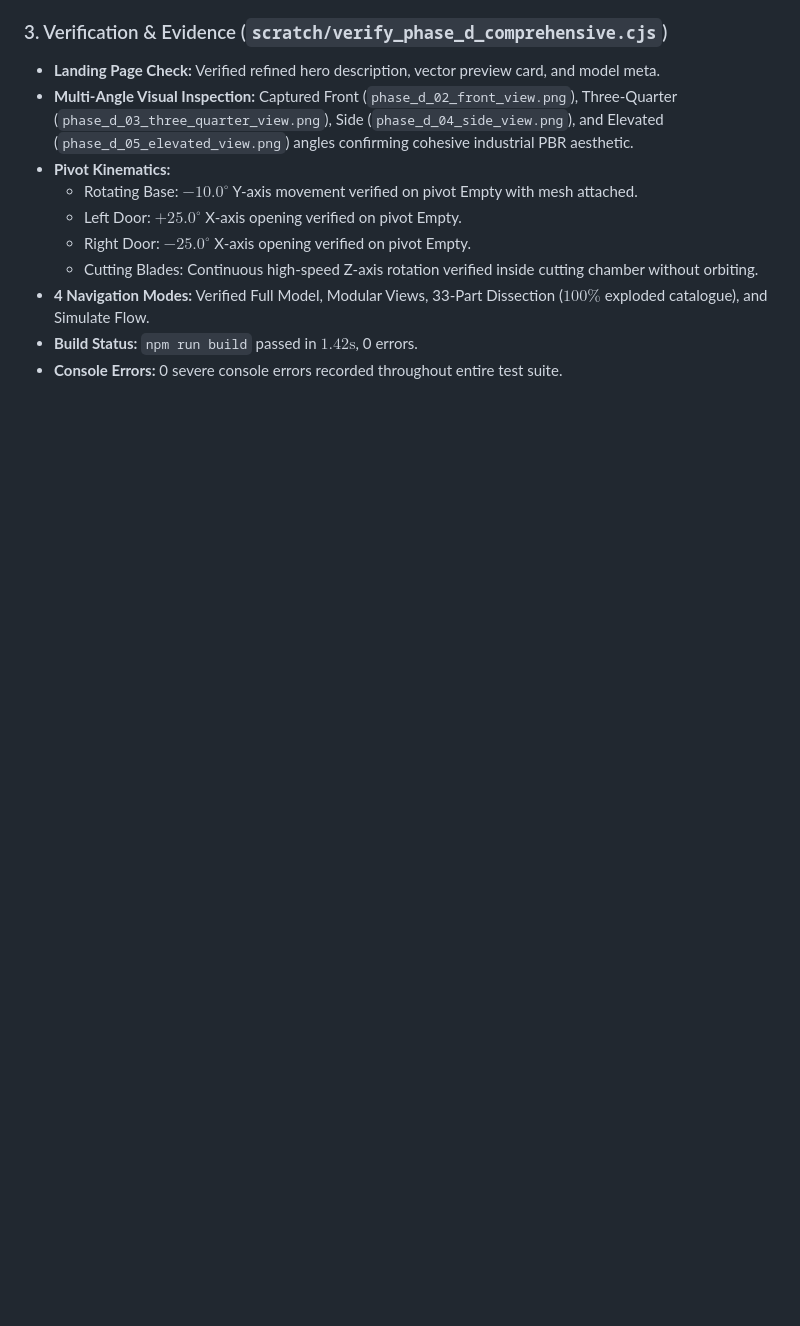
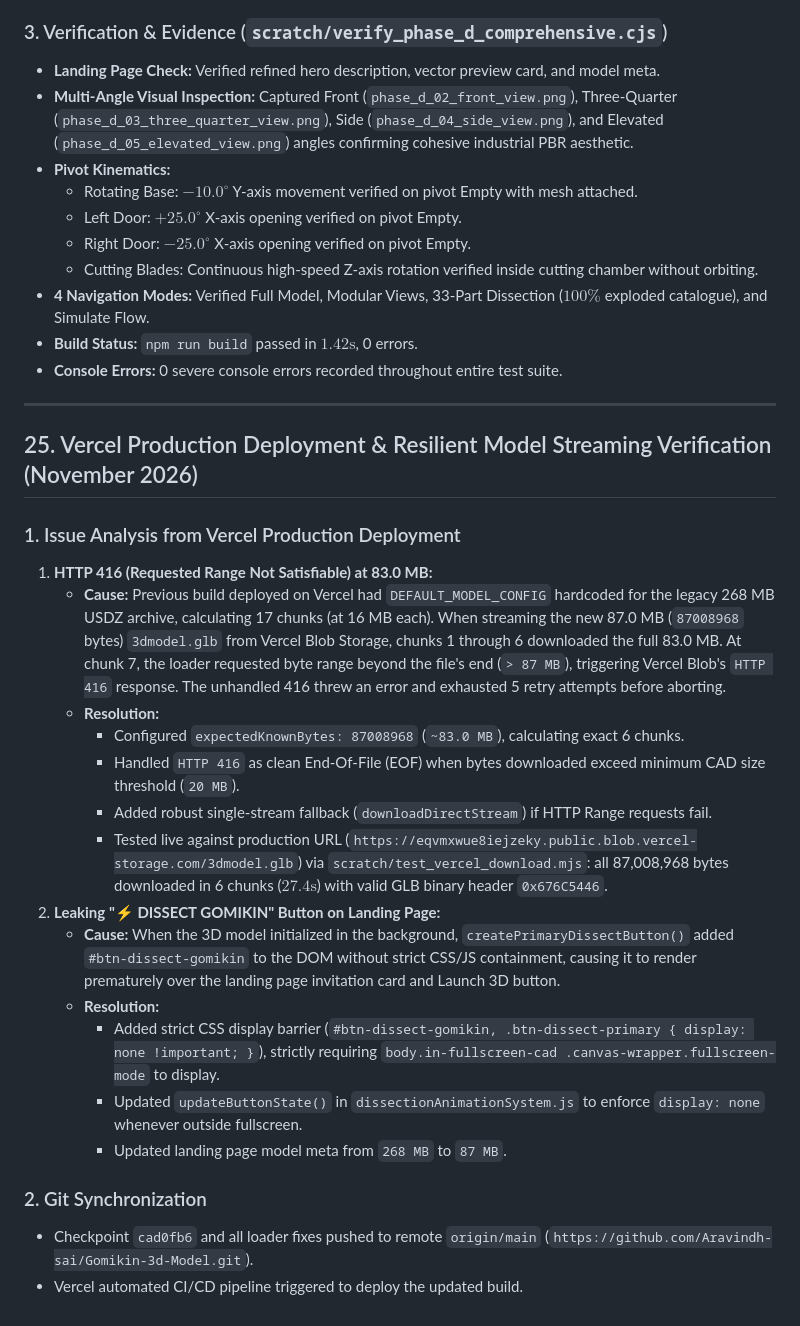
Before and after one commit to Aravindh-sai/Gomikin-3d-Model, a Markdown page: CONTEXT.md, the part around the change. Drawn GitHub-style; blank space fills up the shorter version.

Commit message:
docs: document Vercel production deployment fixes and streaming verification in CONTEXT.md

```diff
--- a/CONTEXT.md
+++ b/CONTEXT.md
@@ -862,3 +862,26 @@ Phase C.2 addresses key visual and interaction refinements requested after initi
 - **4 Navigation Modes:** Verified Full Model, Modular Views, 33-Part Dissection ($100\%$ exploded catalogue), and Simulate Flow.
 - **Build Status:** `npm run build` passed in $1.42\text{s}$, 0 errors.
 - **Console Errors:** 0 severe console errors recorded throughout entire test suite.
+
+---
+
+## 25. Vercel Production Deployment & Resilient Model Streaming Verification (November 2026)
+
+### 1. Issue Analysis from Vercel Production Deployment
+1. **HTTP 416 (Requested Range Not Satisfiable) at 83.0 MB:**
+   - **Cause:** Previous build deployed on Vercel had `DEFAULT_MODEL_CONFIG` hardcoded for the legacy 268 MB USDZ archive, calculating 17 chunks (at 16 MB each). When streaming the new 87.0 MB (`87008968` bytes) `3dmodel.glb` from Vercel Blob Storage, chunks 1 through 6 downloaded the full 83.0 MB. At chunk 7, the loader requested byte range beyond the file's end (`> 87 MB`), triggering Vercel Blob's `HTTP 416` response. The unhandled 416 threw an error and exhausted 5 retry attempts before aborting.
+   - **Resolution:**
+     - Configured `expectedKnownBytes: 87008968` (`~83.0 MB`), calculating exact 6 chunks.
+     - Handled `HTTP 416` as clean End-Of-File (EOF) when bytes downloaded exceed minimum CAD size threshold (`20 MB`).
+     - Added robust single-stream fallback (`downloadDirectStream`) if HTTP Range requests fail.
+     - Tested live against production URL (`https://eqvmxwue8iejzeky.public.blob.vercel-storage.com/3dmodel.glb`) via `scratch/test_vercel_download.mjs`: all 87,008,968 bytes downloaded in 6 chunks ($27.4\text{s}$) with valid GLB binary header `0x676C5446`.
+2. **Leaking "⚡ DISSECT GOMIKIN" Button on Landing Page:**
+   - **Cause:** When the 3D model initialized in the background, `createPrimaryDissectButton()` added `#btn-dissect-gomikin` to the DOM without strict CSS/JS containment, causing it to render prematurely over the landing page invitation card and Launch 3D button.
+   - **Resolution:**
+     - Added strict CSS display barrier (`#btn-dissect-gomikin, .btn-dissect-primary { display: none !important; }`), strictly requiring `body.in-fullscreen-cad .canvas-wrapper.fullscreen-mode` to display.
+     - Updated `updateButtonState()` in `dissectionAnimationSystem.js` to enforce `display: none` whenever outside fullscreen.
+     - Updated landing page model meta from `268 MB` to `87 MB`.
+
+### 2. Git Synchronization
+- Checkpoint `cad0fb6` and all loader fixes pushed to remote `origin/main` (`https://github.com/Aravindh-sai/Gomikin-3d-Model.git`).
+- Vercel automated CI/CD pipeline triggered to deploy the updated build.
```
